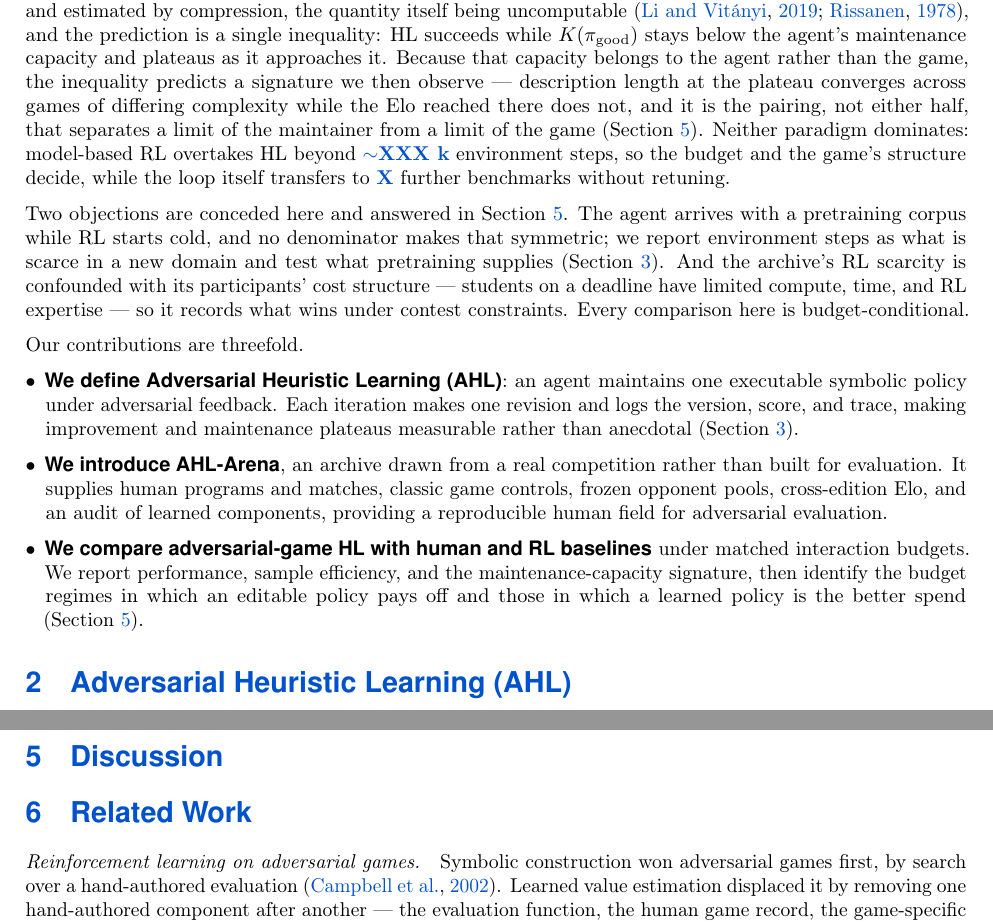
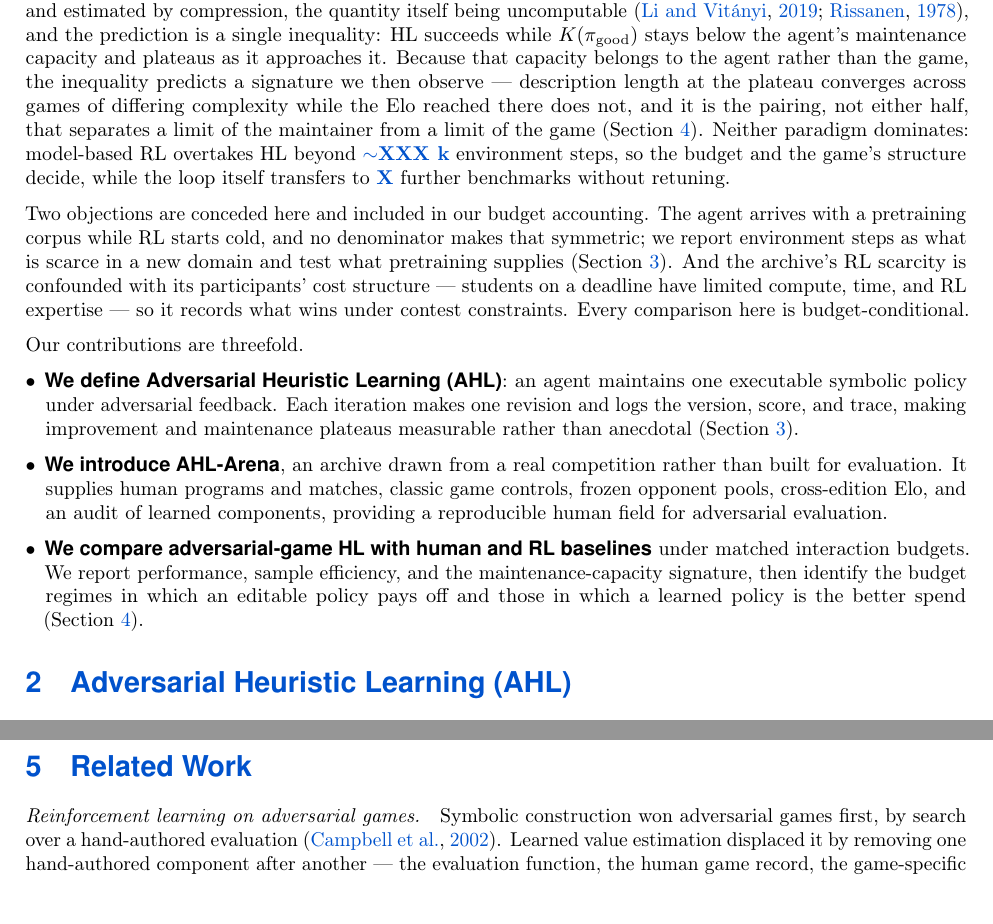
Before and after one commit to yks23/How-Far-Can-Heuristic-Learning-Go, a LaTeX document (main.tex, which reads sections/01-introduction.tex, sections/06-discussion.tex): two parts of pages 3 and 9 of 19, joined at a grey line, cut so that both start at the same text. Compiled offline with pdfLaTeX.

Commit message:
Remove empty discussion section

```diff
--- a/sections/01-introduction.tex
+++ b/sections/01-introduction.tex
@@ -388,13 +388,13 @@ to the agent rather than the game, the inequality predicts a signature we then
 observe --- description length at the plateau converges across games of differing
 complexity while the Elo reached there does not, and it is the pairing, not either
 half, that separates a limit of the maintainer from a limit of the game
-(Section~\ref{sec:discussion}). Neither paradigm dominates: model-based RL overtakes
+(Section~\ref{sec:experiments}). Neither paradigm dominates: model-based RL overtakes
 HL beyond \val{crossover} environment steps, so the budget and the game's structure
 decide, while the loop itself transfers to \val{ntransfer} further benchmarks without
 retuning.
 
-Two objections are conceded here and answered in Section~\ref{sec:discussion}. The
-agent arrives with a pretraining corpus while RL starts cold, and no denominator makes
+Two objections are conceded here and included in our budget accounting. The agent
+arrives with a pretraining corpus while RL starts cold, and no denominator makes
 that symmetric; we report environment steps as what is scarce in a new domain and test
 what pretraining supplies (Section~\ref{sec:benchmark}). And the archive's RL
 scarcity is confounded with its participants' cost structure --- students on a deadline
@@ -425,5 +425,5 @@ Our contributions are threefold.
   matched interaction budgets. We report performance, sample efficiency, and the
   maintenance-capacity signature, then identify the budget regimes in which an
   editable policy pays off and those in which a learned policy is the better spend
-  (Section~\ref{sec:discussion}).
+  (Section~\ref{sec:experiments}).
 \end{itemize}
--- a/sections/06-discussion.tex
+++ /dev/null
@@ -1,103 +0,0 @@
-% ---------------------------------------------------------------------------
-% Discussion
-%
-%   - where each paradigm wins (work item 4). H1-H6: HL at low-to-mid budget
-%     when rules are complex and replays interpretable; RL asymptotically when
-%     rules are simple, the state space vast, and simulation cheap.
-%   - the information-channel asymmetry, stated as a finding rather than as a
-%     caveat: rules and replays are a wider channel than a scalar reward, and
-%     that is what the budget-conditional result is evidence for. State the
-%     scope with it, in the same breath rather than in a later caveat: the
-%     channel is what earns the efficiency, so the finding is not that symbolic
-%     policies are informationally privileged. A memory-based agent with no
-%     program gets a comparable gain (echo2025hindsight). What the program buys
-%     is the other bound. Written the loose way, this bullet becomes the
-%     paper's most quotable overclaim and the abstract no longer supports it.
-%   - the two bounds as one claim, which is the paper's thesis and should be
-%     stated here in one paragraph: HL succeeds while K(pi_good) stays under the
-%     agent's maintenance capacity. Both the win and the plateau follow from that
-%     one inequality, and the reader should leave with it rather than with two
-%     separate findings.
-%   - the consequence worth drawing out: the ceiling is a property of the
-%     maintainer, not of the paradigm, so it moves with model capability. State
-%     what that does and does not license. It does not license extrapolating to
-%     future models -- we measured one agent generation. It does mean the
-%     asymptotic argument against symbolic methods was never about symbolic
-%     methods. Resist the stronger version of this; it is the most tempting
-%     overclaim available and the easiest to attack.
-%   - why language-scale tasks fall outside, in one sentence, from the same
-%     inequality: not because they are unstructured, but because no policy of a
-%     maintainable description length is any good at them.
-%   - what the winning human programs actually contain, and what that says about
-%     representation (RQ3).
-%   - Limitations, as its own labelled subsection. Two objections are raised in
-%     the introduction and have to be answered in full here, not merely repeated.
-%
-%     Pretraining. The efficiency comparison is between an agent carrying a
-%     pretraining corpus and RL starting cold, and no denominator makes that
-%     symmetric. What is defensible: environment steps are the scarce resource
-%     in a new domain, and the games are the venue's own, so what pretraining
-%     plausibly supplies is general coding competence rather than strategy for
-%     these games. Word it as plausibility plus a pointer to the Section 4
-%     contamination results -- NOT as a consequence of the rules being original,
-%     which does not follow (the archive is public) and which the introduction
-%     and Section 2 both stopped asserting. This bullet was the last place the
-%     provenance version survived; if the check comes back showing familiarity
-%     with a game, the honest form here is the conditional one, reporting that
-%     game separately rather than resting the limitation on an assumption the
-%     data contradicts.
-%     Report the figures as conditional on a general-purpose model existing.
-%     Do not attempt to amortize pretraining into a per-task number -- any such
-%     figure is arbitrary and a referee will say so. If a pretraining-inclusive
-%     comparison is wanted, the honest form is a sensitivity statement: how large
-%     would the amortized cost have to be to erase the gap?
-%
-%     The selection effect: the archive's RL scarcity is confounded with student cost
-%     structure -- no GPUs, no time, no RL expertise -- so it is evidence about
-%     what wins under contest constraints, not about what RL can reach. Say this
-%     plainly and cite the budget ledger. Burying it here unlabelled reads as
-%     evasion; a reviewer who has to find it themselves will not be generous.
-%     Also: single archive, single institution, agent scaffolding held fixed, and
-%     Elo anchored across editions whose *human* population changes composition
-%     year to year -- a real limitation, and a different pool from HL's frozen
-%     test pool, which does not drift. Keep the two distinct wherever both appear.
-%   - negative results are in scope and belong here.
-% ---------------------------------------------------------------------------
-
-% PRACTICAL GUIDELINES ARE NOW PROMISED HERE, by contribution 3 of the
-% introduction as of 2026-08-18 ("From that we derive practical guidelines for
-% applying HL -- when to expect it to pay, and when a learned method is the better
-% spend"), which forward-references this section. Nothing in the paper delivers
-% them yet, and a contribution the paper does not keep is worse than one it never
-% claimed. What the guidelines have to be derived FROM, so they are results rather
-% than opinions:
-%   - the K(pi_good) inequality: expect HL to pay while the winning policy's
-%     description length sits below the agent's maintenance capacity. Since
-%     \val{maintcap} is measured and roughly game-independent, that is an
-%     up-front test a practitioner can apply to a new game by compressing a
-%     reference implementation (\val{kproxy}) -- state it that way, as a check
-%     someone can run, not as a restatement of the inequality.
-%   - the crossover: below \val{crossover} environment steps HL is the better
-%     spend, above it model-based RL is. Attach the denominators, because HL costs
-%     more \val{loseaxis} and a guideline that hides that is advertising.
-%   - the plateau: near \val{plateau} revisions the loop stops paying, so budget
-%     for that rather than for indefinite improvement.
-% Each guideline must name the result it comes from. If a number is unmeasured the
-% guideline does not get stated -- see the numbers guard in AGENTS.md.
-
-% SCOPE. A "What the scope excludes" subsection was written here on 2026-08-19 and cut the
-% same day, at the user's direction: the scope limit is one sentence in Section 1 and one
-% definition in Section 2, not a subsection. Do not reinstate it. If a referee asks what
-% happens off games, the answer is the honest short one -- we did not measure it -- and it
-% goes in the threats-to-validity subsection with the other limits, in a sentence.
-%
-% What that draft argued, kept here only so the reasoning is not lost: each requirement in
-% the Section 2 definition is something the loop consumes, so tasks without them are
-% harder for it, not merely different -- moving rules invalidate past revisions, an absent
-% referee makes an improvement claim unfalsifiable, a model as judge can be optimised, and
-% with no opponent the signal is exhaustible. That makes games the favourable case, which
-% is why a limit found here is evidence about the agent rather than about the task. The
-% clause in Section 1 carries the conclusion; the argument was the part that did not earn
-% its page.
-\section{Discussion}
-\label{sec:discussion}
```
Also changed, not shown: main.tex (+0 -1 lines).
